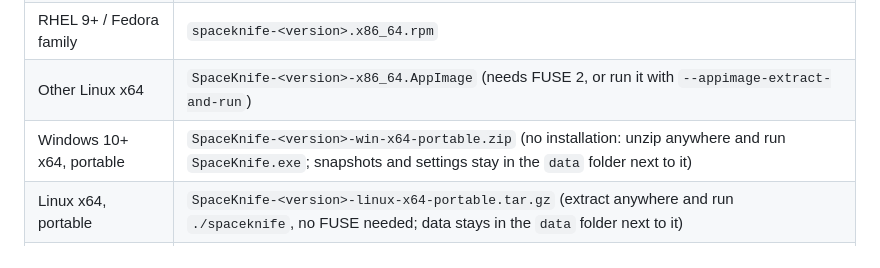
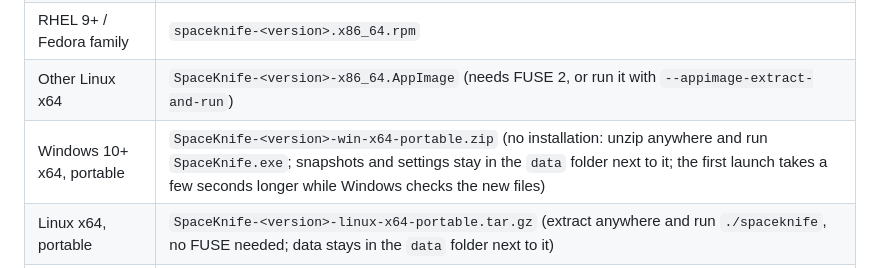
Before and after one commit to DuskXi/SpaceKnife, a Markdown page: README.md, the part around the change. Drawn GitHub-style.

Commit message:
README：便携版解压后第一次启动会慢几秒（Windows 检查新文件）
Co-Authored-By: Claude Opus 5.5 <noreply@anthropic.com>

```diff
--- a/README.md
+++ b/README.md
@@ -68,7 +68,7 @@ Installers are on the [Releases](https://github.com/DuskXi/SpaceKnife/releases)
 | Ubuntu 22.04+ / Debian family | `spaceknife_<version>_amd64.deb` |
 | RHEL 9+ / Fedora family | `spaceknife-<version>.x86_64.rpm` |
 | Other Linux x64 | `SpaceKnife-<version>-x86_64.AppImage` (needs FUSE 2, or run it with `--appimage-extract-and-run`) |
-| Windows 10+ x64, portable | `SpaceKnife-<version>-win-x64-portable.zip` (no installation: unzip anywhere and run `SpaceKnife.exe`; snapshots and settings stay in the `data` folder next to it) |
+| Windows 10+ x64, portable | `SpaceKnife-<version>-win-x64-portable.zip` (no installation: unzip anywhere and run `SpaceKnife.exe`; snapshots and settings stay in the `data` folder next to it; the first launch takes a few seconds longer while Windows checks the new files) |
 | Linux x64, portable | `SpaceKnife-<version>-linux-x64-portable.tar.gz` (extract anywhere and run `./spaceknife`, no FUSE needed; data stays in the `data` folder next to it) |
 | macOS 14+, Apple Silicon | `SpaceKnife-<version>-mac-arm64.dmg` (preview: not notarized yet, see below) |
 | macOS 14+, Intel | `SpaceKnife-<version>-mac-x64.dmg` (preview: not notarized yet, see below) |
```
Also changed, not shown: README.zh-CN.md (+1 -1 lines).
